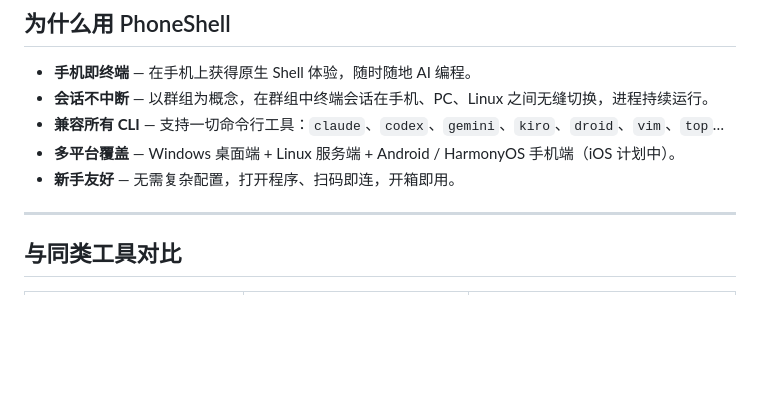
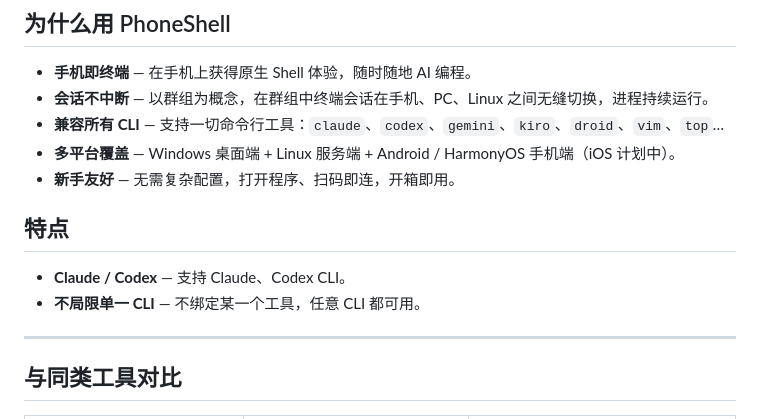
Before and after one commit to ggbook123/phoneshell, a Markdown page: README_zh.MD, the part around the change. Rendered like a GitHub page; blank space fills up the shorter version.

```diff
--- a/README_zh.MD
+++ b/README_zh.MD
@@ -13,6 +13,11 @@
 - **兼容所有 CLI** — 支持一切命令行工具：`claude`、`codex`、`gemini`、`kiro`、`droid`、`vim`、`top`…
 - **多平台覆盖** — Windows 桌面端 + Linux 服务端 + Android / HarmonyOS 手机端（iOS 计划中）。
 - **新手友好** — 无需复杂配置，打开程序、扫码即连，开箱即用。
+
+## 特点
+
+- **Claude / Codex** — 支持 Claude、Codex CLI。
+- **不局限单一 CLI** — 不绑定某一个工具，任意 CLI 都可用。
 
 ---
 
```
Also changed, not shown: README.MD (+5 -0 lines).
